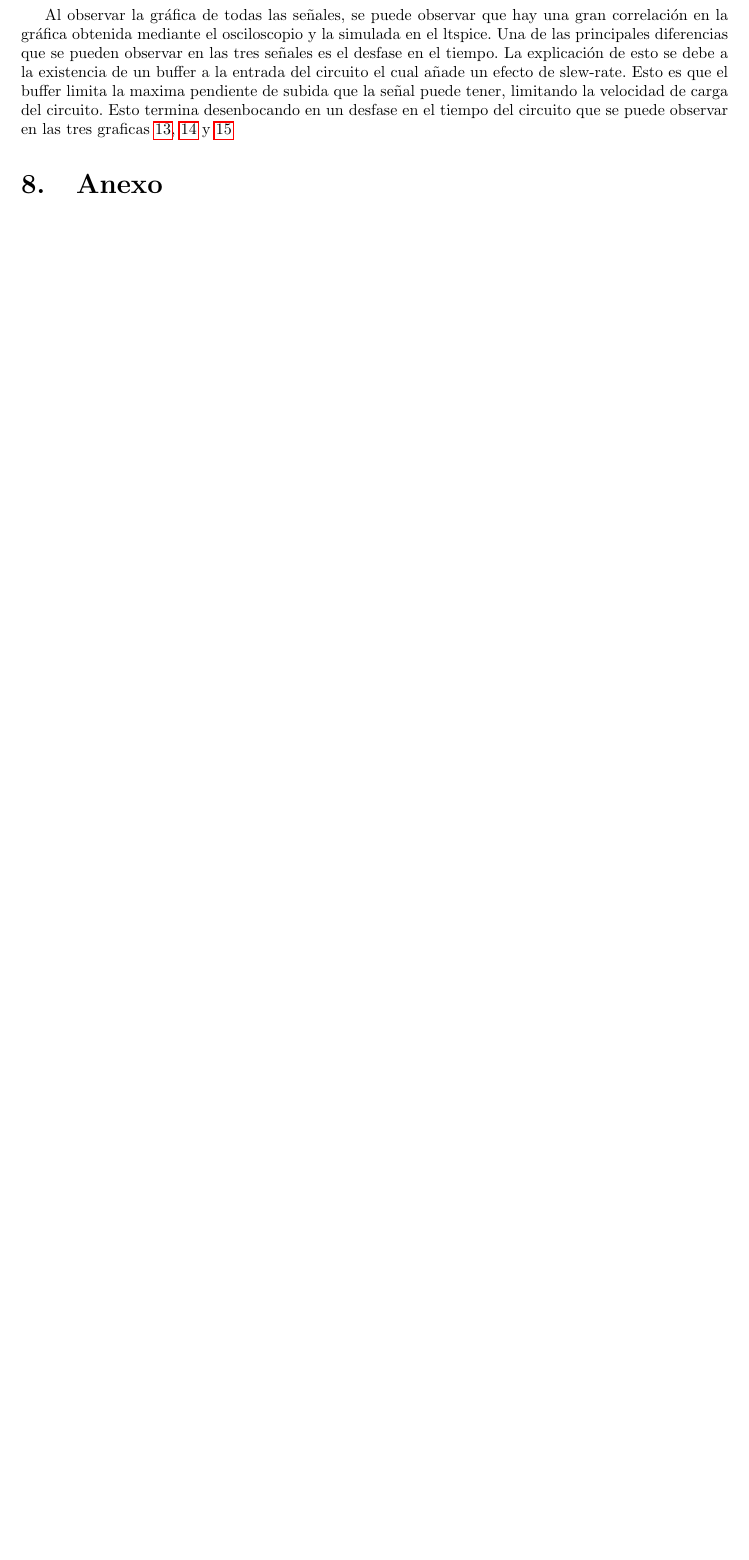
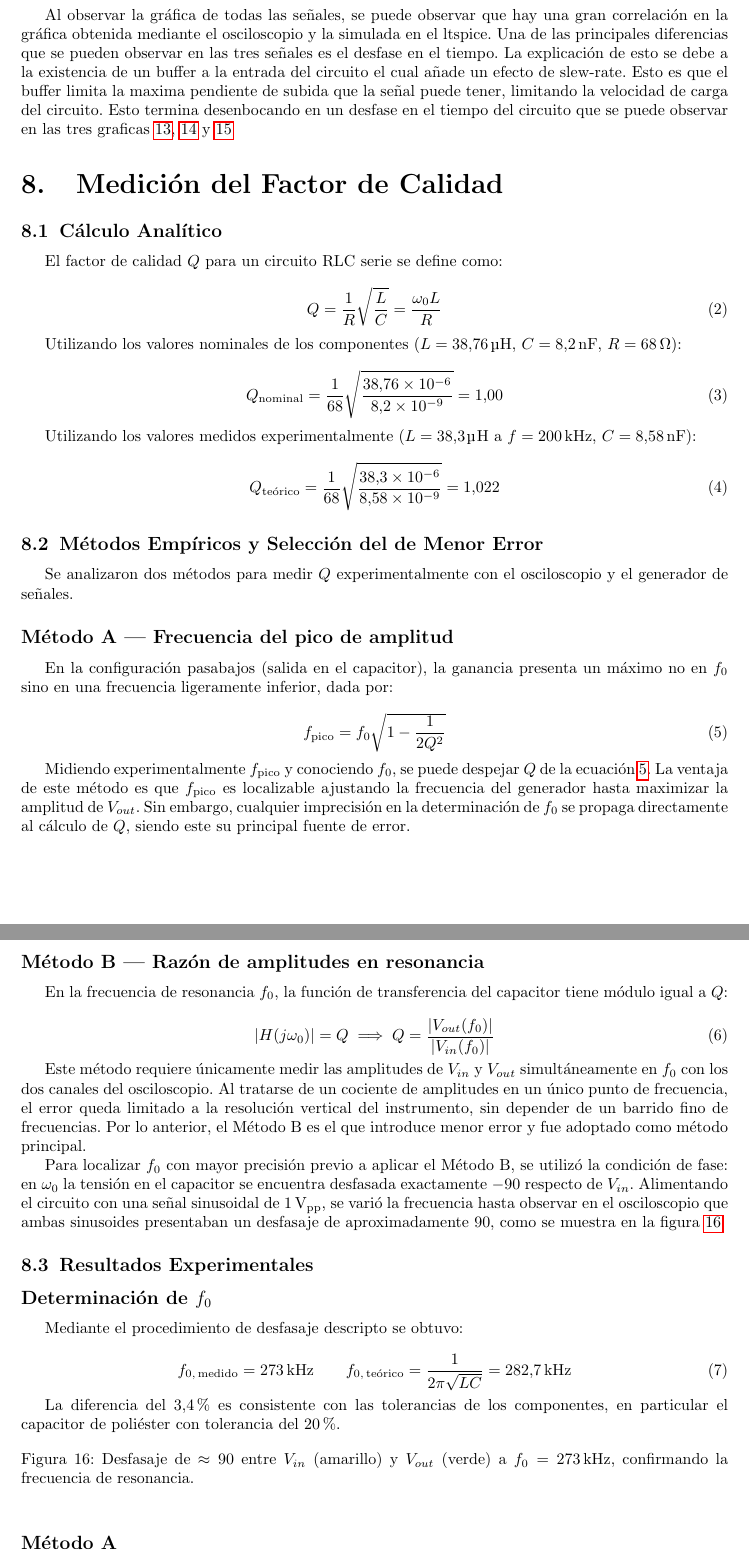
Before and after one commit to RitaMos/Labo-1, a LaTeX document (TP2/main.tex, which reads TP2/Ejercicio6.tex): part of page 11 of 12 before the commit and two parts of pages 11 and 12 of 14 after it, the two joined at a grey line, cut so that both start at the same text, the shorter picture padded with empty space. The pictures show the PDF file TP2/main.pdf that the author committed with the source.

Commit message:
Ya redacte la parte 6, me falta hacer la transferencia del 5 y pegar las imagenes del 6

```diff
--- /dev/null
+++ b/TP2/Ejercicio6.tex
@@ -0,0 +1,112 @@
+\section{Medición del Factor de Calidad}
+
+\subsection{Cálculo Analítico}
+
+El factor de calidad $Q$ para un circuito RLC serie se define como:
+
+\begin{equation}
+    Q = \frac{1}{R}\sqrt{\frac{L}{C}} = \frac{\omega_0 L}{R}
+    \label{eq:Q_def}
+\end{equation}
+
+Utilizando los valores nominales de los componentes
+($L = \SI{38.76}{\micro\henry}$, $C = \SI{8.2}{\nano\farad}$, $R = \SI{68}{\ohm}$):
+
+\begin{equation}
+    Q_{\text{nominal}} = \frac{1}{68}\sqrt{\frac{38{,}76 \times 10^{-6}}{8{,}2 \times 10^{-9}}} = 1{,}00
+    \label{eq:Q_nominal}
+\end{equation}
+
+Utilizando los valores medidos experimentalmente
+($L = \SI{38.3}{\micro\henry}$ a $f = \SI{200}{\kilo\hertz}$, $C = \SI{8.58}{\nano\farad}$):
+
+\begin{equation}
+    Q_{\text{teórico}} = \frac{1}{68}\sqrt{\frac{38{,}3 \times 10^{-6}}{8{,}58 \times 10^{-9}}} = 1{,}022
+    \label{eq:Q_teo}
+\end{equation}
+
+\subsection{Métodos Empíricos y Selección del de Menor Error}
+
+Se analizaron dos métodos para medir $Q$ experimentalmente con el osciloscopio
+y el generador de señales.
+
+\subsubsection*{Método A — Frecuencia del pico de amplitud}
+
+En la configuración pasabajos (salida en el capacitor), la ganancia presenta un
+máximo no en $f_0$ sino en una frecuencia ligeramente inferior, dada por:
+
+\begin{equation}
+    f_{\text{pico}} = f_0 \sqrt{1 - \frac{1}{2Q^2}}
+    \label{eq:f_pico}
+\end{equation}
+
+Midiendo experimentalmente $f_{\text{pico}}$ y conociendo $f_0$, se puede
+despejar $Q$ de la ecuación~\ref{eq:f_pico}. La ventaja de este método es que
+$f_{\text{pico}}$ es localizable ajustando la frecuencia del generador hasta
+maximizar la amplitud de $V_{out}$. Sin embargo, cualquier imprecisión en la
+determinación de $f_0$ se propaga directamente al cálculo de $Q$, siendo este
+su principal fuente de error.
+
+\subsubsection*{Método B — Razón de amplitudes en resonancia}
+
+En la frecuencia de resonancia $f_0$, la función de transferencia del capacitor
+tiene módulo igual a $Q$:
+
+\begin{equation}
+    \left|H(j\omega_0)\right| = Q \implies Q = \frac{\left|V_{out}(f_0)\right|}{\left|V_{in}(f_0)\right|}
+    \label{eq:Q_metodo_B}
+\end{equation}
+
+Este método requiere únicamente medir las amplitudes de $V_{in}$ y $V_{out}$
+simultáneamente en $f_0$ con los dos canales del osciloscopio. Al tratarse de
+un cociente de amplitudes en un único punto de frecuencia, el error queda
+limitado a la resolución vertical del instrumento, sin depender de un barrido
+fino de frecuencias. Por lo anterior, el Método B es el que introduce
+menor error y fue adoptado como método principal.
+
+Para localizar $f_0$ con mayor precisión previo a aplicar el Método B, se
+utilizó la condición de fase: en $\omega_0$ la tensión en el capacitor se
+encuentra desfasada exactamente $-90°$ respecto de $V_{in}$. Alimentando el
+circuito con una señal sinusoidal de \SI{1}{V_{pp}}, se varió la frecuencia
+hasta observar en el osciloscopio que ambas sinusoides presentaban un desfasaje
+de aproximadamente $90°$, como se muestra en la figura~\ref{fig:desfasaje_f0}.
+
+\subsection{Resultados Experimentales}
+
+\subsubsection*{Determinación de \texorpdfstring{$f_0$}{f0}}
+
+Mediante el procedimiento de desfasaje descripto se obtuvo:
+
+\begin{equation}
+    f_{0,\,\text{medido}} = \SI{273}{\kilo\hertz} \qquad
+    f_{0,\,\text{teórico}} = \frac{1}{2\pi\sqrt{LC}} = \SI{282.7}{\kilo\hertz}
+    \label{eq:f0_comparacion}
+\end{equation}
+
+La diferencia del $3{,}4\%$ es consistente con las tolerancias de los
+componentes, en particular el capacitor de poliéster con tolerancia del $20\%$.
+
+\begin{figure}[H]
+    \centering
+    %\includegraphics[width=0.7\textwidth]{imagenes/desfasaje_f0.png}
+    \caption{Desfasaje de $\approx 90°$ entre $V_{in}$ (amarillo) y $V_{out}$
+             (verde) a $f_0 = \SI{273}{\kilo\hertz}$, confirmando la
+             frecuencia de resonancia.}
+    \label{fig:desfasaje_f0}
+\end{figure}
+
+\subsubsection*{Método A}
+
+Buscando el máximo de amplitud de $V_{out}$ mediante barrido de frecuencia,
+se halló la frecuencia del pico:
+
+\begin{equation}
+    f_{\text{pico}} \approx \SI{197}{\kilo\hertz}
+    \label{eq:f_pico_medido}
+\end{equation}
+
+Despejando $Q$ de la ecuación~\ref{eq:f_pico} con los valores de las
+ecuaciones~\ref{eq:f0_comparacion} y~\ref{eq:f_pico_medido}:
+
+\begin{equation}
+    Q_A = \frac{1}{\sqrt{2\left[1-\left(\dfrac{f_{\text{pico}}}{f_0}\right)^2\right]}}
@@ -0,0 +118,10 @@
+\begin{figure}[H]
+    \centering
+    %\includegraphics[width=0.7\textwidth]{imagenes/metodo_A_pico.png}
+    \caption{Medición de $f_{\text{pico}} \approx \SI{197}{\kilo\hertz}$
+             en el osciloscopio. Se observa la amplitud máxima de $V_{out}$
+             (canal 1, verde) respecto de $V_{in}$ (canal 2, amarillo).}
+    \label{fig:metodo_A}
+\end{figure}
+
+\subsubsection*{Método B}
@@ -0,0 +133,7 @@
+\begin{equation}
+    Q_B = \frac{\left|V_{out}(f_0)\right|}{\left|V_{in}(f_0)\right|} = 1{,}05
+    \label{eq:QB}
+\end{equation}
+
+\begin{figure}[H]
+    \centering
@@ -0,0 +145,2 @@
+    \label{fig:metodo_B}
+\end{figure}
@@ -0,0 +153,15 @@
+\begin{table}[H]
+    \centering
+    \caption{Comparación de valores del factor de calidad $Q$.}
+    \label{tab:Q_comparacion}
+    \begin{tabular}{lc}
+        \toprule
+        Método & $Q$ \\
+        \midrule
+        Nominal (valores de catálogo)       & $1{,}00$ \\
+        Teórico (componentes medidos)       & $1{,}022$ \\
+        Método A (frecuencia del pico)      & $0{,}995$ \\
+        Método B (razón de amplitudes)      & $1{,}05$  \\
+        \bottomrule
+    \end{tabular}
+\end{table}
```
Also changed, not shown: TP2/main.tex (+4 -0 lines), TP2/main.pdf, TP2/Ejercicio6.tex (33 more changed lines), 7 other files.
